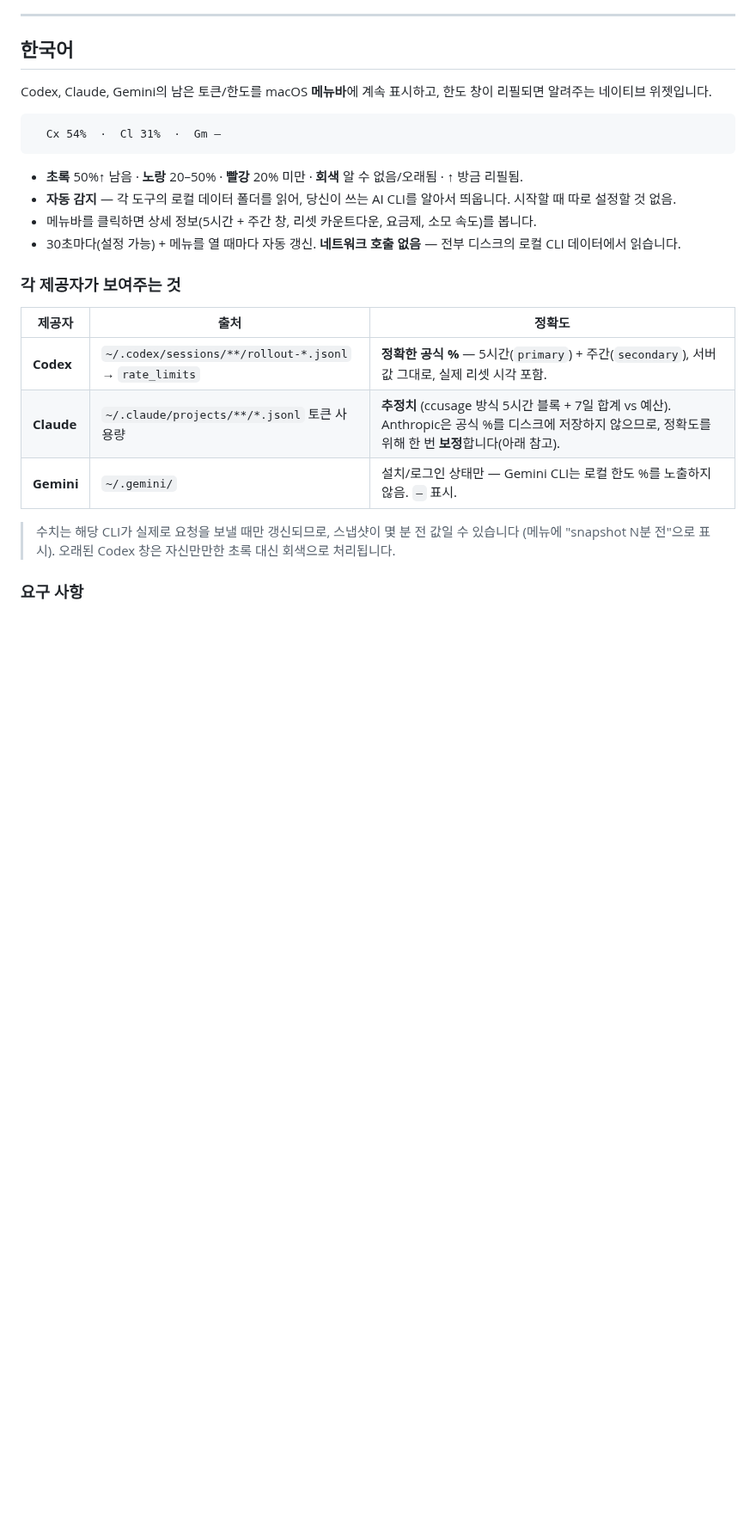
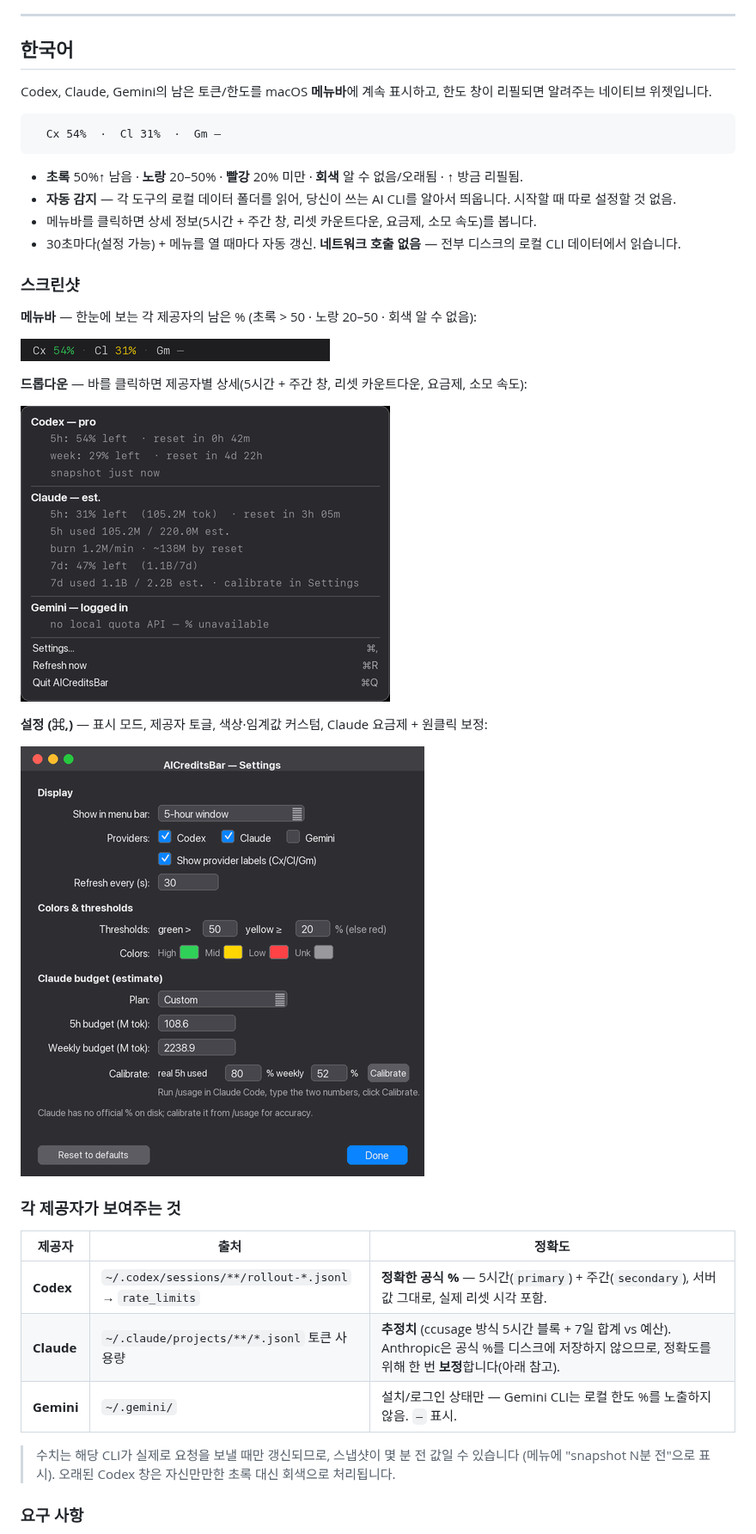
Before and after one commit to sueun-dev/AICreditsBar, a Markdown page: README.md, the part around one of its changes. Shown at 86% size. Rendered like a GitHub page; pictures changed too: docs/images/dropdown.png (added), docs/images/menubar.png (added), docs/images/settings.png (added); blank space fills up the shorter version.

```diff
--- a/README.md
+++ b/README.md
@@ -118,6 +132,20 @@ Codex, Claude, Gemini의 남은 토큰/한도를 macOS **메뉴바**에 계속
 - 메뉴바를 클릭하면 상세 정보(5시간 + 주간 창, 리셋 카운트다운, 요금제, 소모 속도)를 봅니다.
 - 30초마다(설정 가능) + 메뉴를 열 때마다 자동 갱신. **네트워크 호출 없음** — 전부 디스크의 로컬 CLI 데이터에서 읽습니다.
 
+### 스크린샷
+
+**메뉴바** — 한눈에 보는 각 제공자의 남은 % (초록 > 50 · 노랑 20–50 · 회색 알 수 없음):
+
+![메뉴바](docs/images/menubar.png)
+
+**드롭다운** — 바를 클릭하면 제공자별 상세(5시간 + 주간 창, 리셋 카운트다운, 요금제, 소모 속도):
+
+![드롭다운 상세](docs/images/dropdown.png)
+
+**설정 (⌘,)** — 표시 모드, 제공자 토글, 색상·임계값 커스텀, Claude 요금제 + 원클릭 보정:
+
+![설정 창](docs/images/settings.png)
+
 ### 각 제공자가 보여주는 것
 
 | 제공자 | 출처 | 정확도 |
```
Also changed, not shown: other parts of README.md (+14 -0 lines), 1 other file.
